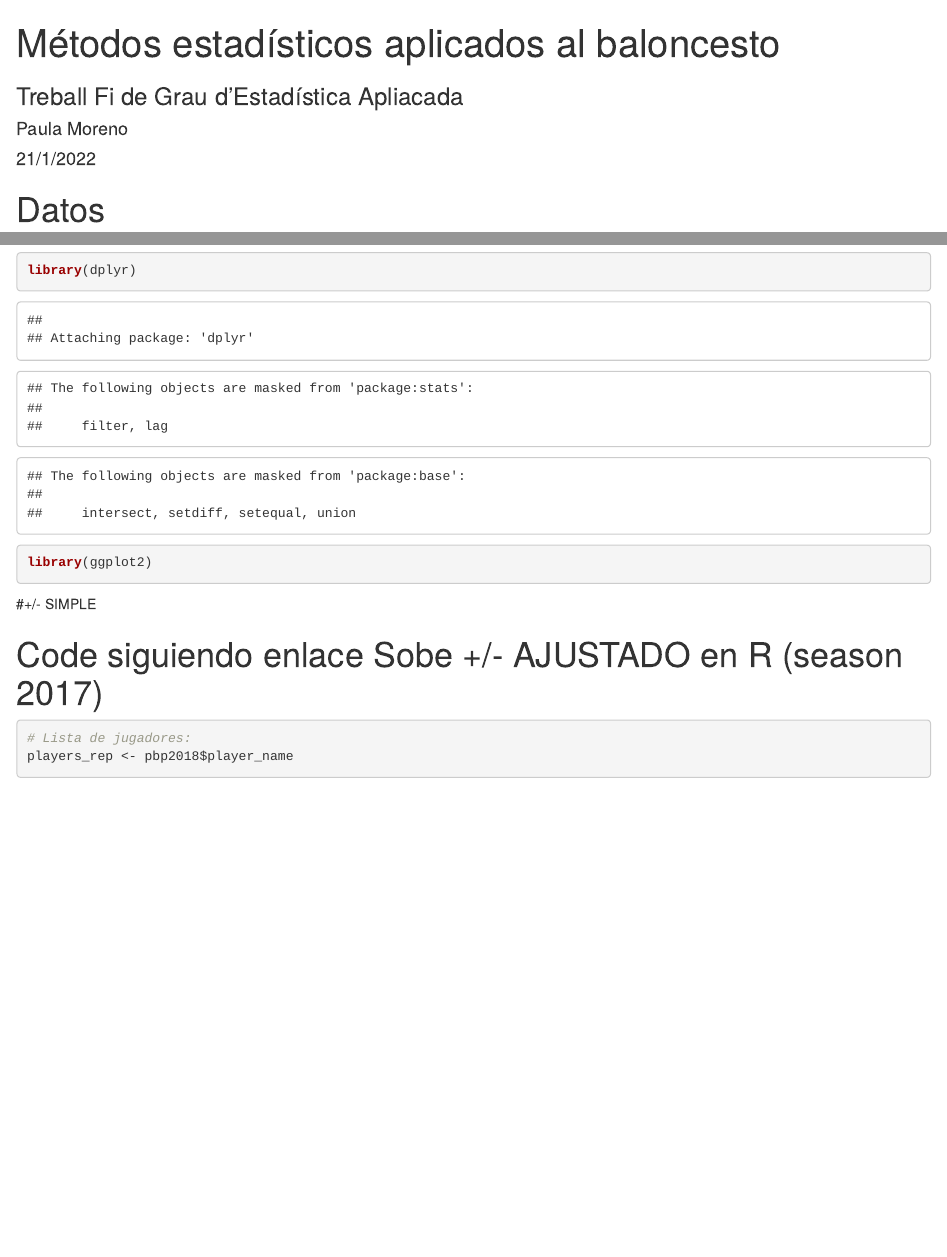
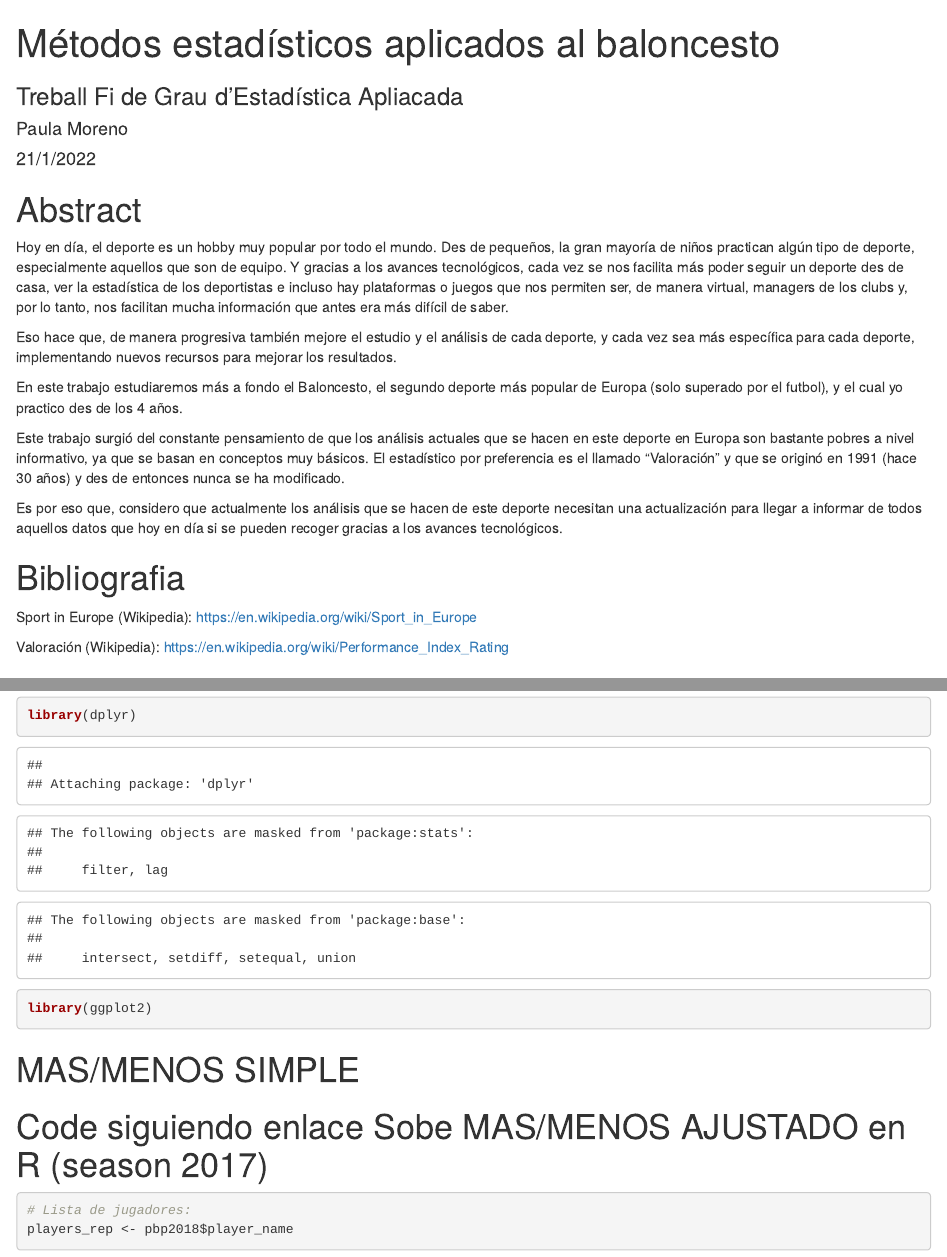
Before and after one commit to solmos/TFG-Baloncesto, an R Markdown document (Project_v1.Rmd): the page in a window 1100 px wide, from its top, and a second part further down, joined at a grey line. Rendered offline with R 4.5, knitr and Pandoc, with nearby package versions; some code elsewhere in the file could not run offline.

Commit message:
Actualizacion Abstract

````diff
--- a/Project_v1.Rmd
+++ b/Project_v1.Rmd
@@ -10,3 +10,21 @@ output: html_document
 knitr::opts_chunk$set(echo = TRUE)
 ```
 
+# Abstract
+
+Hoy en día, el deporte es un hobby muy popular por todo el mundo. Des de pequeños, la gran mayoría de niños practican algún tipo de deporte, especialmente aquellos que son de equipo. Y gracias a los avances tecnológicos, cada vez se nos facilita más poder seguir un deporte des de casa, ver la estadística de los deportistas e incluso hay plataformas o juegos que nos permiten ser, de manera virtual, managers de los clubs y, por lo tanto, nos facilitan mucha información que antes era más difícil de saber.
+
+Eso hace que, de manera progresiva también mejore el estudio y el análisis de cada deporte, y cada vez sea más específica para cada deporte, implementando nuevos recursos para mejorar los resultados.
+
+En este trabajo estudiaremos más a fondo el Baloncesto, el segundo deporte más popular de Europa (solo superado por el futbol), y el cual yo practico des de los 4 años.
+
+Este trabajo surgió del constante pensamiento de que los análisis actuales que se hacen en este deporte en Europa son bastante pobres a nivel informativo, ya que se basan en conceptos muy básicos. El estadístico por preferencia es el llamado "Valoración" y que se originó en 1991 (hace 30 años) y des de entonces nunca se ha modificado.
+
+Es por eso que, considero que actualmente los análisis que se hacen de este deporte necesitan una actualización para llegar a informar de todos aquellos datos que hoy en día si se pueden recoger gracias a los avances tecnológicos.
+
+
+# Bibliografia
+
+Sport in Europe (Wikipedia): https://en.wikipedia.org/wiki/Sport_in_Europe
+
+Valoración (Wikipedia): https://en.wikipedia.org/wiki/Performance_Index_Rating
@@ -22,13 +48,13 @@ View(pbp2018)
 library(dplyr)
 library(ggplot2)
 ```
-#+/- SIMPLE
+# MAS/MENOS SIMPLE
 ```{r}
 
 ```
 
 
-# Code siguiendo enlace Sobe +/- AJUSTADO en R (season 2017)
+# Code siguiendo enlace Sobe MAS/MENOS AJUSTADO en R (season 2017)
 ```{r}
 # Lista de jugadores:
 players_rep <- pbp2018$player_name
````
Also changed, not shown: Project_v1.Rmd (18 more changed lines).
